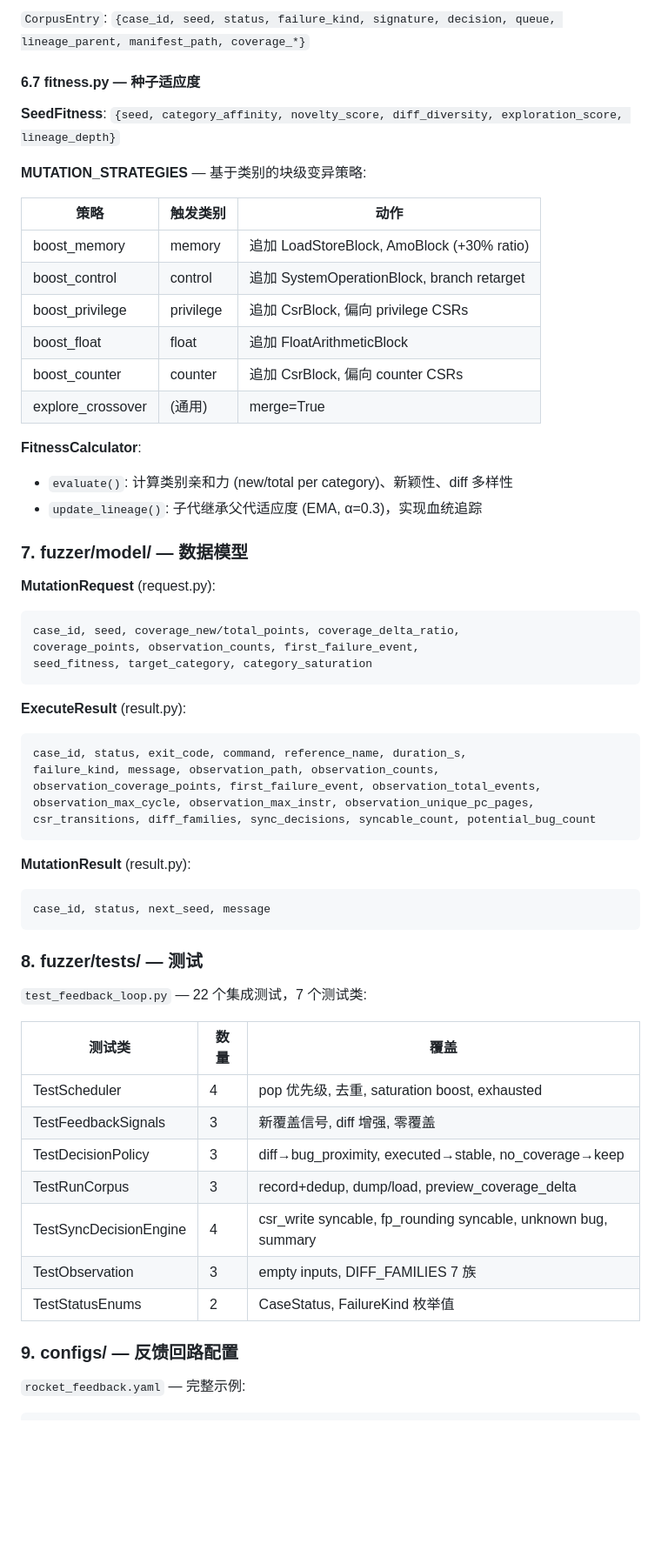
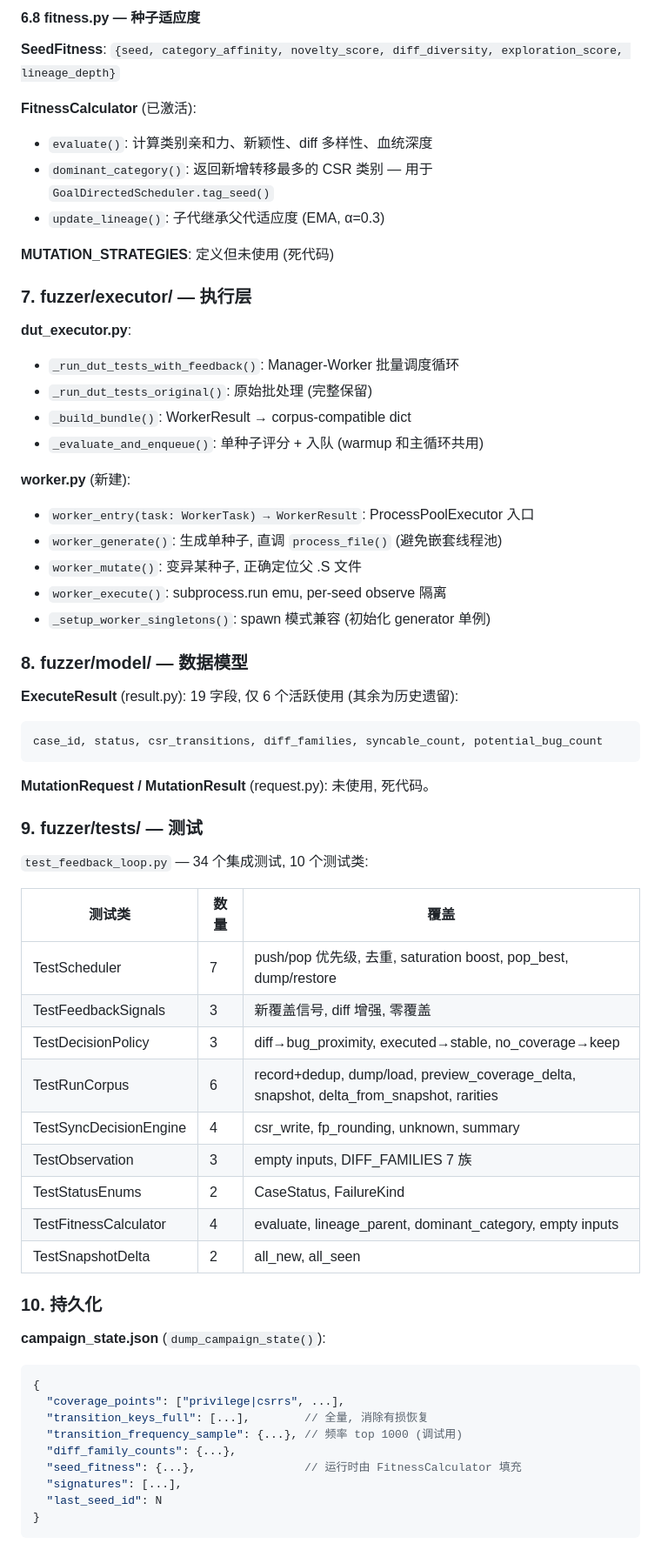
Before and after one commit to Shijx1024/riscvfuzz, a Markdown page: docs/divefuzz-architecture-exploration.md, the part around one of its changes. Shown at 87% size. Rendered like a GitHub page; blank space fills up the shorter version.

Commit message:
docs: rewrite architecture exploration for multiprocess design (2026-05-07)

````diff
--- a/docs/divefuzz-architecture-exploration.md
+++ b/docs/divefuzz-architecture-exploration.md
@@ -338,63 +342,67 @@ GENERATED
 
-`CorpusEntry`: `{case_id, seed, status, failure_kind, signature, decision, queue, lineage_parent, manifest_path, coverage_*}`
-
-#### 6.7 fitness.py — 种子适应度
+#### 6.8 fitness.py — 种子适应度
 
 **SeedFitness**: `{seed, category_affinity, novelty_score, diff_diversity, exploration_score, lineage_depth}`
 
-**MUTATION_STRATEGIES** — 基于类别的块级变异策略:
+**FitnessCalculator** (已激活):
+- `evaluate()`: 计算类别亲和力、新颖性、diff 多样性、血统深度
+- `dominant_category()`: 返回新增转移最多的 CSR 类别 — 用于 `GoalDirectedScheduler.tag_seed()`
+- `update_lineage()`: 子代继承父代适应度 (EMA, α=0.3)
 
-| 策略 | 触发类别 | 动作 |
-|------|---------|------|
-| boost_memory | memory | 追加 LoadStoreBlock, AmoBlock (+30% ratio) |
-| boost_control | control | 追加 SystemOperationBlock, branch retarget |
-| boost_privilege | privilege | 追加 CsrBlock, 偏向 privilege CSRs |
-| boost_float | float | 追加 FloatArithmeticBlock |
-| boost_counter | counter | 追加 CsrBlock, 偏向 counter CSRs |
-| explore_crossover | (通用) | merge=True |
+**MUTATION_STRATEGIES**: 定义但未使用 (死代码)
 
-**FitnessCalculator**:
-- `evaluate()`: 计算类别亲和力 (new/total per category)、新颖性、diff 多样性
-- `update_lineage()`: 子代继承父代适应度 (EMA, α=0.3)，实现血统追踪
+### 7. fuzzer/executor/ — 执行层
 
-### 7. fuzzer/model/ — 数据模型
+**dut_executor.py**:
+- `_run_dut_tests_with_feedback()`: Manager-Worker 批量调度循环
+- `_run_dut_tests_original()`: 原始批处理 (完整保留)
+- `_build_bundle()`: WorkerResult → corpus-compatible dict
+- `_evaluate_and_enqueue()`: 单种子评分 + 入队 (warmup 和主循环共用)
 
-**MutationRequest** (request.py):
+**worker.py** (新建):
+- `worker_entry(task: WorkerTask) → WorkerResult`: ProcessPoolExecutor 入口
+- `worker_generate()`: 生成单种子, 直调 `process_file()` (避免嵌套线程池)
+- `worker_mutate()`: 变异某种子, 正确定位父 .S 文件
+- `worker_execute()`: subprocess.run emu, per-seed observe 隔离
+- `_setup_worker_singletons()`: spawn 模式兼容 (初始化 generator 单例)
+
+### 8. fuzzer/model/ — 数据模型
+
+**ExecuteResult** (result.py): 19 字段, 仅 6 个活跃使用 (其余为历史遗留):
 ```
-case_id, seed, coverage_new/total_points, coverage_delta_ratio,
-coverage_points, observation_counts, first_failure_event,
-seed_fitness, target_category, category_saturation
+case_id, status, csr_transitions, diff_families, syncable_count, potential_bug_count
 ```
 
-**ExecuteResult** (result.py):
-```
-case_id, status, exit_code, command, reference_name, duration_s,
-failure_kind, message, observation_path, observation_counts,
-observation_coverage_points, first_failure_event, observation_total_events,
-observation_max_cycle, observation_max_instr, observation_unique_pc_pages,
-csr_transitions, diff_families, sync_decisions, syncable_count, potential_bug_count
-```
+**MutationRequest / MutationResult** (request.py): 未使用, 死代码。
 
-**MutationResult** (result.py):
-```
-case_id, status, next_seed, message
-```
+### 9. fuzzer/tests/ — 测试
 
-### 8. fuzzer/tests/ — 测试
-
-`test_feedback_loop.py` — 22 个集成测试，7 个测试类:
+`test_feedback_loop.py` — 34 个集成测试, 10 个测试类:
 
 | 测试类 | 数量 | 覆盖 |
 |--------|------|------|
-| TestScheduler | 4 | pop 优先级, 去重, saturation boost, exhausted |
+| TestScheduler | 7 | push/pop 优先级, 去重, saturation boost, pop_best, dump/restore |
 | TestFeedbackSignals | 3 | 新覆盖信号, diff 增强, 零覆盖 |
 | TestDecisionPolicy | 3 | diff→bug_proximity, executed→stable, no_coverage→keep |
-| TestRunCorpus | 3 | record+dedup, dump/load, preview_coverage_delta |
-| TestSyncDecisionEngine | 4 | csr_write syncable, fp_rounding syncable, unknown bug, summary |
+| TestRunCorpus | 6 | record+dedup, dump/load, preview_coverage_delta, snapshot, delta_from_snapshot, rarities |
+| TestSyncDecisionEngine | 4 | csr_write, fp_rounding, unknown, summary |
 | TestObservation | 3 | empty inputs, DIFF_FAMILIES 7 族 |
-| TestStatusEnums | 2 | CaseStatus, FailureKind 枚举值 |
+| TestStatusEnums | 2 | CaseStatus, FailureKind |
+| TestFitnessCalculator | 4 | evaluate, lineage_parent, dominant_category, empty inputs |
+| TestSnapshotDelta | 2 | all_new, all_seen |
 
-### 9. configs/ — 反馈回路配置
+### 10. 持久化
 
-`rocket_feedback.yaml` — 完整示例:
+**campaign_state.json** (`dump_campaign_state()`):
+```json
+{
+  "coverage_points": ["privilege|csrrs", ...],
+  "transition_keys_full": [...],        // 全量, 消除有损恢复
+  "transition_frequency_sample": {...}, // 频率 top 1000 (调试用)
+  "diff_family_counts": {...},
+  "seed_fitness": {...},                // 运行时由 FitnessCalculator 填充
+  "signatures": [...],
+  "last_seed_id": N
+}
+```
 
````
Also changed, not shown: other parts of docs/divefuzz-architecture-exploration.md (+156 -198 lines).
